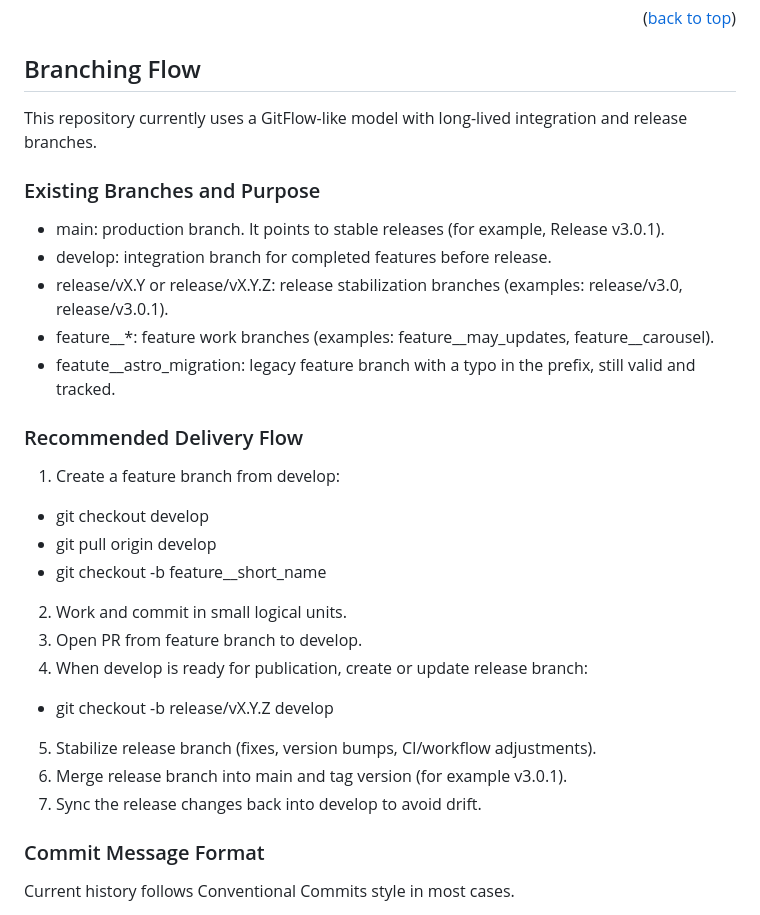
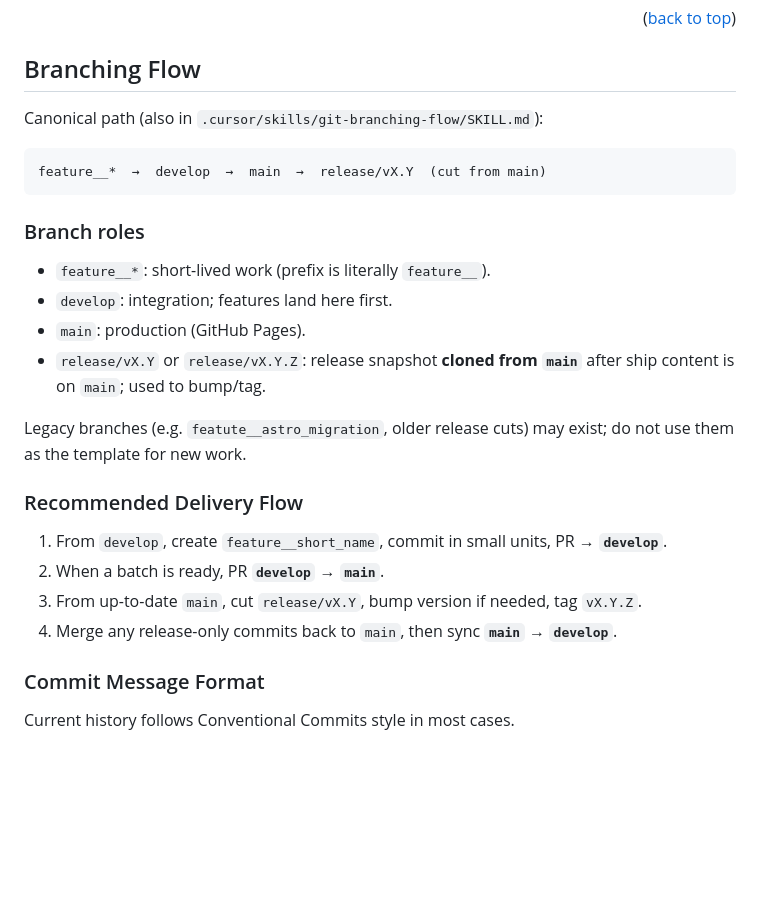
Before and after one commit to Mega-Barto/Mega-Barto.github.io, a Markdown page: README.MD, the part around the change. Rendered like a GitHub page; blank space fills up the shorter version.

Commit message:
docs: define feature-develop-main-release branching skill
Document the canonical flow for future work; leave the current release/v4.1 line as-is.

Co-authored-by: Cursor <cursoragent@cursor.com>

````diff
--- a/README.MD
+++ b/README.MD
@@ -299,29 +299,27 @@ The copy deck is gitignored. Commit `es.json` and `en.json` when the site copy s
 
 ## Branching Flow
 
-This repository currently uses a GitFlow-like model with long-lived integration and release branches.
+Canonical path (also in `.cursor/skills/git-branching-flow/SKILL.md`):
 
-### Existing Branches and Purpose
+```text
+feature__*  →  develop  →  main  →  release/vX.Y  (cut from main)
+```
 
-- main: production branch. It points to stable releases (for example, Release v3.0.1).
-- develop: integration branch for completed features before release.
-- release/vX.Y or release/vX.Y.Z: release stabilization branches (examples: release/v3.0, release/v3.0.1).
-- feature__*: feature work branches (examples: feature__may_updates, feature__carousel).
-- featute__astro_migration: legacy feature branch with a typo in the prefix, still valid and tracked.
+### Branch roles
+
+- `feature__*`: short-lived work (prefix is literally `feature__`).
+- `develop`: integration; features land here first.
+- `main`: production (GitHub Pages).
+- `release/vX.Y` or `release/vX.Y.Z`: release snapshot **cloned from `main`** after ship content is on `main`; used to bump/tag.
+
+Legacy branches (e.g. `featute__astro_migration`, older release cuts) may exist; do not use them as the template for new work.
 
 ### Recommended Delivery Flow
 
-1. Create a feature branch from develop:
-  - git checkout develop
-  - git pull origin develop
-  - git checkout -b feature__short_name
-2. Work and commit in small logical units.
-3. Open PR from feature branch to develop.
-4. When develop is ready for publication, create or update release branch:
-  - git checkout -b release/vX.Y.Z develop
-5. Stabilize release branch (fixes, version bumps, CI/workflow adjustments).
-6. Merge release branch into main and tag version (for example v3.0.1).
-7. Sync the release changes back into develop to avoid drift.
+1. From `develop`, create `feature__short_name`, commit in small units, PR **→ `develop`**.
+2. When a batch is ready, PR **`develop` → `main`**.
+3. From up-to-date `main`, cut `release/vX.Y`, bump version if needed, tag `vX.Y.Z`.
+4. Merge any release-only commits back to `main`, then sync **`main` → `develop`**.
 
 ### Commit Message Format
 
````
Also changed, not shown: 1 other file.
